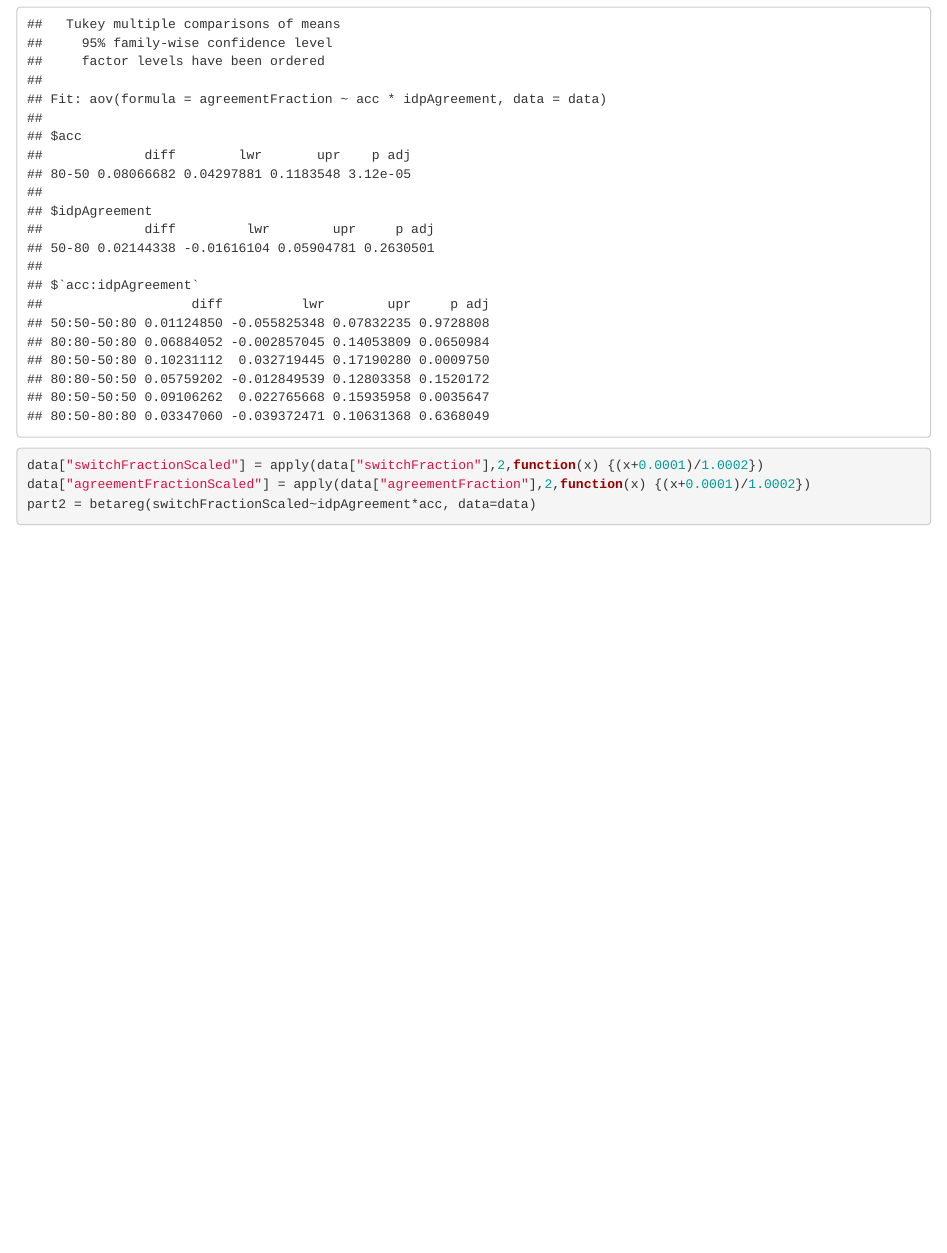
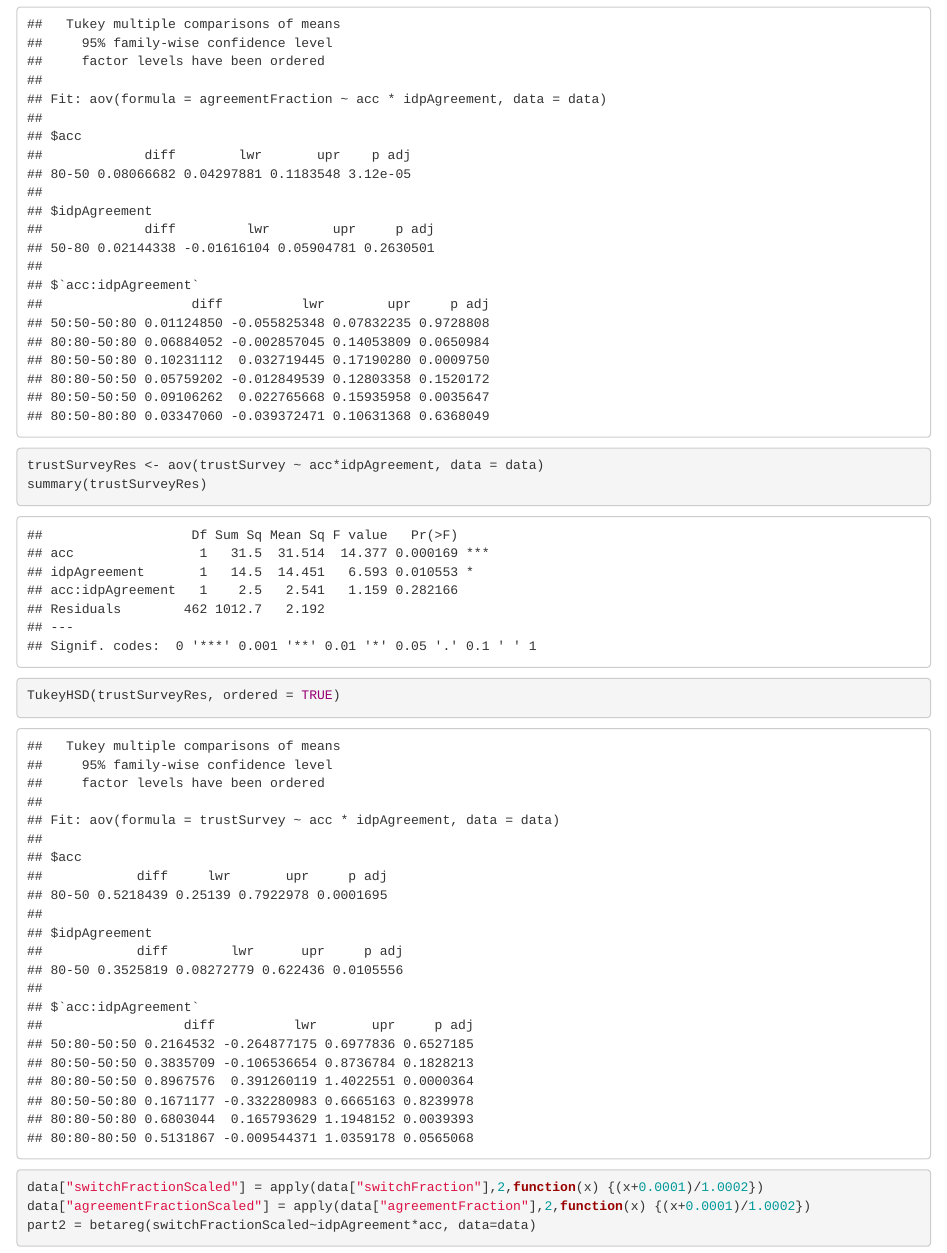
Before and after one commit to ZhuoranLu/Trustworthy-ML, an R Markdown document (analysis/expTwoAnalysis.Rmd): the page in a window 1100 px wide, from 1300 px down. Rendered offline with R 4.5, knitr and Pandoc, with nearby package versions; some code elsewhere in the file could not run offline.

Commit message:
additional statistical tests

````diff
--- a/analysis/expTwoAnalysis.Rmd
+++ b/analysis/expTwoAnalysis.Rmd
@@ -25,6 +25,11 @@ TukeyHSD(switchFractionRes, ordered = TRUE)
 agreementFractionRes <- aov(agreementFraction ~ acc*idpAgreement, data = data)
 summary(agreementFractionRes)
 TukeyHSD(agreementFractionRes, ordered = TRUE)
+```
+```{r}
+trustSurveyRes <- aov(trustSurvey ~ acc*idpAgreement, data = data)
+summary(trustSurveyRes)
+TukeyHSD(trustSurveyRes, ordered = TRUE)
 ```
 ```{r}
 data["switchFractionScaled"] = apply(data["switchFraction"],2,function(x) {(x+0.0001)/1.0002})
````
